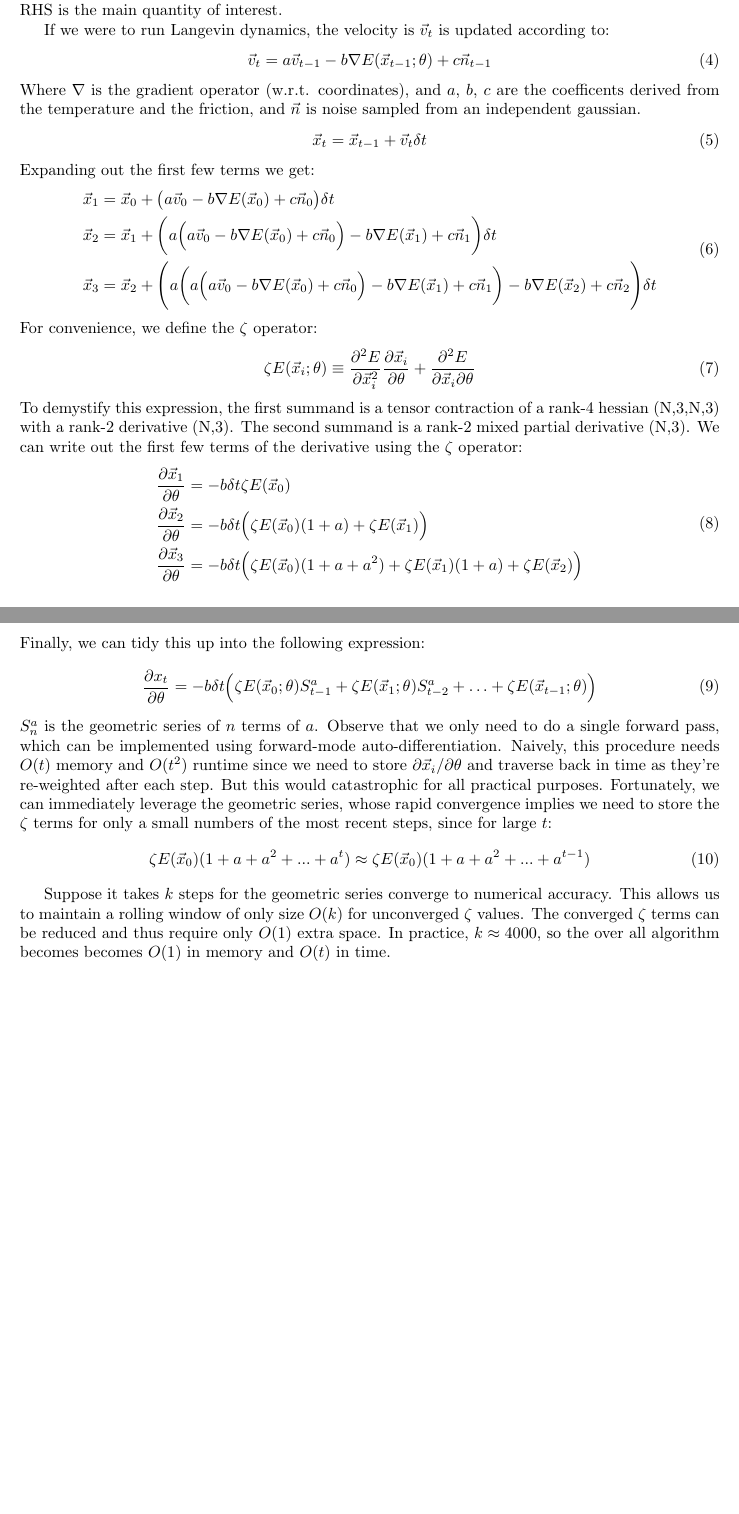
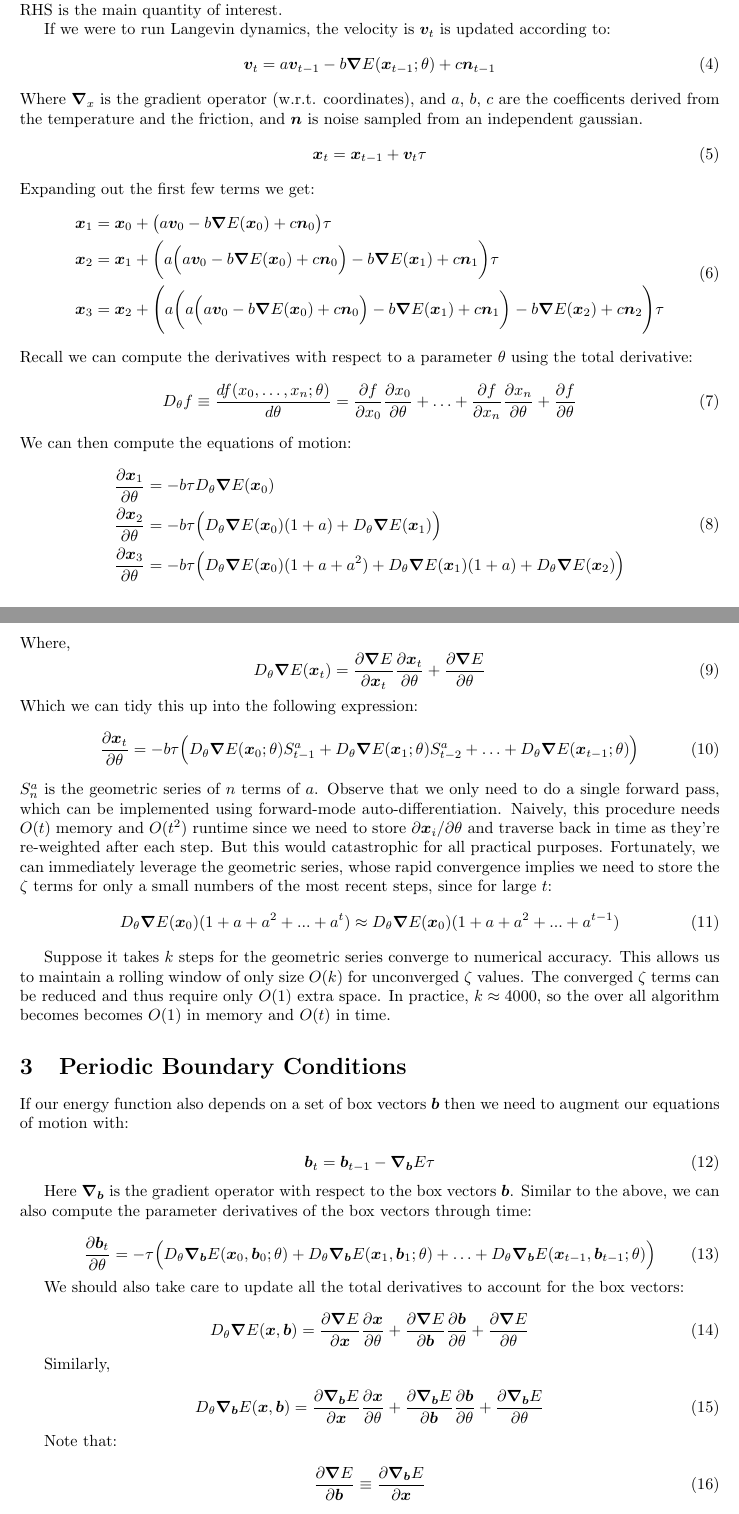
Before and after one commit to proteneer/timemachine, a LaTeX document (docs/paper.tex): two parts of pages 2 and 3 of 3 before the commit and two parts of pages 2 and 3 of 4 after it, joined at a grey line, cut so that both start at the same text, the shorter picture padded with empty space. Compiled offline with pdfLaTeX.

Commit message:
Update docs. (#37)

```diff
--- a/docs/paper.tex
+++ b/docs/paper.tex
@@ -43,46 +43,82 @@ In an unbiased sample of conformations, this is equal to a sum of the derivative
 \end{equation}
-Each summand is a component-wise matrix-multiply, where both $\partial L / \partial \vec{x}_t$ and ${\partial \vec{x}_t}/{\partial \theta}$ are $(N, 3)$ matrices. The LHS is the derivative of the loss w.r.t. to a conformation, and the RHS is the derivative of a conformation w.r.t. to the model parameters. The LHS is trivial to compute, so the RHS is the main quantity of interest.
+Each summand is a component-wise matrix-multiply, where both $\partial L / \partial \bm{x}_t$ and ${\partial \bm{x}_t}/{\partial \theta}$ are $(N, 3)$ matrices. The LHS is the derivative of the loss w.r.t. to a conformation, and the RHS is the derivative of a conformation w.r.t. to the model parameters. The LHS is trivial to compute, so the RHS is the main quantity of interest.
 
-If we were to run Langevin dynamics, the velocity is $\vec{v}_t$ is updated according to:
+If we were to run Langevin dynamics, the velocity is $\bm{v}_t$ is updated according to:
 \begin{equation}
-\vec{v}_t = a \vec{v}_{t-1} - b \nabla E(\vec{x}_{t-1};\theta) + c \vec{n}_{t-1}
+\bm{v}_t = a \bm{v}_{t-1} - b \grad  E(\bm{x}_{t-1};\theta) + c \bm{n}_{t-1}
 \end{equation}
-Where $\nabla$ is the gradient operator (w.r.t. coordinates), and $a$, $b$, $c$ are the coefficents derived from the temperature and the friction, and $\vec{n}$ is noise sampled from an independent gaussian.
+Where $\grad_x $ is the gradient operator (w.r.t. coordinates), and $a$, $b$, $c$ are the coefficents derived from the temperature and the friction, and $\bm{n}$ is noise sampled from an independent gaussian.
 \begin{equation}
-\vec{x}_{t} = \vec{x}_{t-1} + \vec{v}_{t} \delta t
+\bm{x}_{t} = \bm{x}_{t-1} + \bm{v}_{t} \tau
 \end{equation}
 Expanding out the first few terms we get:
 \begin{equation}
 \begin{split}
-\vec{x}_1  &= \vec{x}_0 + \big(a \vec{v}_0 - b \nabla E(\vec{x}_0) + c \vec{n}_0  \big) \delta t \\
-\vec{x}_2  &= \vec{x}_1 + \bigg( a \Big( a \vec{v}_0 - b \nabla E(\vec{x}_0) + c \vec{n}_0 \Big) - b \nabla E(\vec{x}_1) + c \vec{n}_1 \bigg) \delta t \\
-\vec{x}_3  &= \vec{x}_2 + \Bigg(a\bigg(a \Big( a \vec{v}_0 - b \nabla E(\vec{x}_0) + c \vec{n}_0 \Big) - b \nabla E(\vec{x}_1) + c \vec{n}_1 \bigg) - b \nabla E(\vec{x}_2) + c \vec{n}_2 \Bigg) \delta t \\
+\bm{x}_1  &= \bm{x}_0 + \big(a \bm{v}_0 - b \grad  E(\bm{x}_0) + c \bm{n}_0  \big) \tau \\
+\bm{x}_2  &= \bm{x}_1 + \bigg( a \Big( a \bm{v}_0 - b \grad  E(\bm{x}_0) + c \bm{n}_0 \Big) - b \grad  E(\bm{x}_1) + c \bm{n}_1 \bigg) \tau \\
+\bm{x}_3  &= \bm{x}_2 + \Bigg(a\bigg(a \Big( a \bm{v}_0 - b \grad  E(\bm{x}_0) + c \bm{n}_0 \Big) - b \grad  E(\bm{x}_1) + c \bm{n}_1 \bigg) - b \grad  E(\bm{x}_2) + c \bm{n}_2 \Bigg) \tau \\
 \end{split}
 \end{equation}
-For convenience, we define the $\zeta$ operator:
+Recall we can compute the derivatives with respect to a parameter $\theta$ using the total derivative:
 \begin{equation}
-\zeta E(\vec{x}_i; \theta) \equiv \dfrac{\partial^2E}{\partial\vec{x}_i^2}\dfrac{\partial\vec{x}_i}{\partial\theta} +  \dfrac{\partial^2 E}{\partial \vec{x}_i \partial \theta}
+D_{\theta}f \equiv \dfrac{df( x_0, \ldots, x_n ;\theta)}{d\theta} = \dfrac{\partial f}{\partial x_0} \dfrac{\partial x_0} {\partial\theta} + \ldots + \dfrac{\partial f}{\partial x_n}\dfrac{\partial x_n}{\partial\theta} + \dfrac{\partial f}{\partial \theta}
 \end{equation}
-To demystify this expression, the first summand is a tensor contraction of a rank-4 hessian (N,3,N,3) with a rank-2 derivative (N,3). The second summand is a rank-2 mixed partial derivative (N,3). We can write out the first few terms of the derivative using the $\zeta$ operator:
+We can then compute the equations of motion:
 \begin{equation}
 \begin{split}
-\dfrac{\partial\vec{x}_1}{\partial\theta}  &= - b\delta t \zeta E(\vec{x}_0) \\
-\dfrac{\partial\vec{x}_2}{\partial\theta}  &= - b\delta t \Big(\zeta E(\vec{x}_0)(1+a)+\zeta E(\vec{x}_1)\Big)\\
-\dfrac{\partial\vec{x}_3}{\partial\theta}  &= - b\delta t \Big(\zeta E(\vec{x}_0)(1+a+a^2)+\zeta E(\vec{x}_1)(1+a)+\zeta E(\vec{x}_2)\Big)\\
+\dfrac{\partial\bm{x}_1}{\partial\theta}  &= - b\tau D_{\theta} \grad E(\bm{x}_0) \\
+\dfrac{\partial\bm{x}_2}{\partial\theta}  &= - b\tau \Big(D_{\theta} \grad E(\bm{x}_0)(1+a)+D_{\theta} \grad E(\bm{x}_1)\Big)\\
+\dfrac{\partial\bm{x}_3}{\partial\theta}  &= - b\tau \Big(D_{\theta} \grad E(\bm{x}_0)(1+a+a^2)+D_{\theta} \grad E(\bm{x}_1)(1+a)+D_{\theta} \grad E(\bm{x}_2)\Big)\\
 \end{split}
 \end{equation}
-Finally, we can tidy this up into the following expression:
+Where,
 \begin{equation}
-\dfrac {\partial x_t}{\partial \theta} = -b  \delta t \Big( \zeta E(\vec{x}_0; \theta)S_{t-1}^a + \zeta E(\vec{x}_1;\theta)S_{t-2}^a + \ldots +  \zeta E(\vec{x}_{t-1};\theta) \Big)
+D_{\theta} \grad E(\bm{x}_t) = \dfrac{\partial \grad E}{\partial \bm{x}_t} \dfrac{\partial \bm{x}_t} {\partial\theta} + \dfrac{\partial \grad E}{\partial \theta}
 \end{equation}
-$S_n^a$ is the geometric series of $n$ terms of $a$. Observe that we only need to do a single forward pass, which can be implemented using forward-mode auto-differentiation. Naively, this procedure needs $O(t)$ memory and $O(t^2)$ runtime since we need to store $\partial\vec{x}_i / \partial\theta$ and traverse back in time as they're re-weighted after each step. But this would catastrophic for all practical purposes. Fortunately, we can immediately leverage the geometric series, whose rapid convergence implies we need to store the $\zeta$ terms for only a small numbers of the most recent steps, since for large $t$:
+Which we can tidy this up into the following expression:
 \begin{equation}
-\zeta E(\vec{x}_0)(1+a+a^2+...+a^t) \approx \zeta E(\vec{x}_0)(1+a+a^2+...+a^{t-1})
+\dfrac {\partial \bm{x}_t}{\partial \theta} = -b  \tau \Big( D_{\theta} \grad E(\bm{x}_0; \theta)S_{t-1}^a + D_{\theta} \grad E(\bm{x}_1;\theta)S_{t-2}^a + \ldots +  D_{\theta} \grad E(\bm{x}_{t-1};\theta) \Big)
+\end{equation}
+$S_n^a$ is the geometric series of $n$ terms of $a$. Observe that we only need to do a single forward pass, which can be implemented using forward-mode auto-differentiation. Naively, this procedure needs $O(t)$ memory and $O(t^2)$ runtime since we need to store $\partial\bm{x}_i / \partial\theta$ and traverse back in time as they're re-weighted after each step. But this would catastrophic for all practical purposes. Fortunately, we can immediately leverage the geometric series, whose rapid convergence implies we need to store the $\zeta$ terms for only a small numbers of the most recent steps, since for large $t$:
+\begin{equation}
+D_{\theta} \grad E(\bm{x}_0)(1+a+a^2+...+a^t) \approx D_{\theta} \grad E(\bm{x}_0)(1+a+a^2+...+a^{t-1})
 \end{equation}
 
 Suppose it takes $k$ steps for the geometric series converge to numerical accuracy. This allows us to maintain a rolling window of only size $O(k)$ for unconverged $\zeta$ values. The converged $\zeta$ terms can be reduced and thus require only $O(1)$ extra space. In practice, $k \approx 4000$, so the over all algorithm becomes becomes $O(1)$ in memory and $O(t)$ in time.
 
 % With this machinery in place, we can now use some additional tricks to regularize the fitting process, such as enforcing that for all ergodic systems, the time averaged observable must be equal to the ensemble averaged observable. The exact method is that we use reservoir sampling to draw from the time average, and the last time slice of a replica simulation to generate the ensemble average.
+
+\section{Periodic Boundary Conditions}
+
+If our energy function also depends on a set of box vectors $\bm{b}$ then we need to augment our equations of motion with:
+
+\begin{equation}
+\bm{b}_t = \bm{b}_{t-1} - \grad_{\bm{b}}E \tau
+\end{equation}
+
+Here $\grad_{\bm{b}}$ is the gradient operator with respect to the box vectors $\bm{b}$. Similar to the above, we can also compute the parameter derivatives of the box vectors through time:
+
+\begin{equation}
+\dfrac {\partial \bm{b}_t}{\partial \theta} = -\tau \Big( D_{\theta} \grad_{\bm{b}} E(\bm{x}_0,\bm{b}_0; \theta) + D_{\theta} \grad_{\bm{b}} E(\bm{x}_1,\bm{b}_1;\theta) + \ldots +  D_{\theta} \grad_{\bm{b}} E(\bm{x}_{t-1},\bm{b}_{t-1};\theta) \Big)
+\end{equation}
+
+We should also take care to update all the total derivatives to account for the box vectors:
+
+\begin{equation}
+D_{\theta} \grad E(\bm{x},\bm{b}) = \dfrac{\partial \grad E}{\partial \bm{x}} \dfrac{\partial \bm{x}} {\partial\theta} + \dfrac{\partial \grad E}{\partial \bm{b}} \dfrac{\partial \bm{b}} {\partial\theta} + \dfrac{\partial \grad E}{\partial \theta}
+\end{equation}
+
+Similarly,
+
+\begin{equation}
+D_{\theta} \grad_{\bm{b}} E(\bm{x},\bm{b}) = \dfrac{\partial \grad_{\bm{b}} E}{\partial \bm{x}} \dfrac{\partial \bm{x}} {\partial\theta} + \dfrac{\partial \grad_{\bm{b}} E}{\partial \bm{b}} \dfrac{\partial \bm{b}} {\partial\theta} + \dfrac{\partial \grad_{\bm{b}} E}{\partial \theta}
+\end{equation}
+
+Note that:
+
+\begin{equation}
+\dfrac{\partial \grad E}{\partial \bm{b}} \equiv \dfrac{\partial \grad_{\bm{b}} E}{\partial \bm{x}}
+\end{equation}
 
 \section{Issues and Caveats}
 
```
Also changed, not shown: docs/paper.pdf, docs/paper.tex (11 more changed lines).
